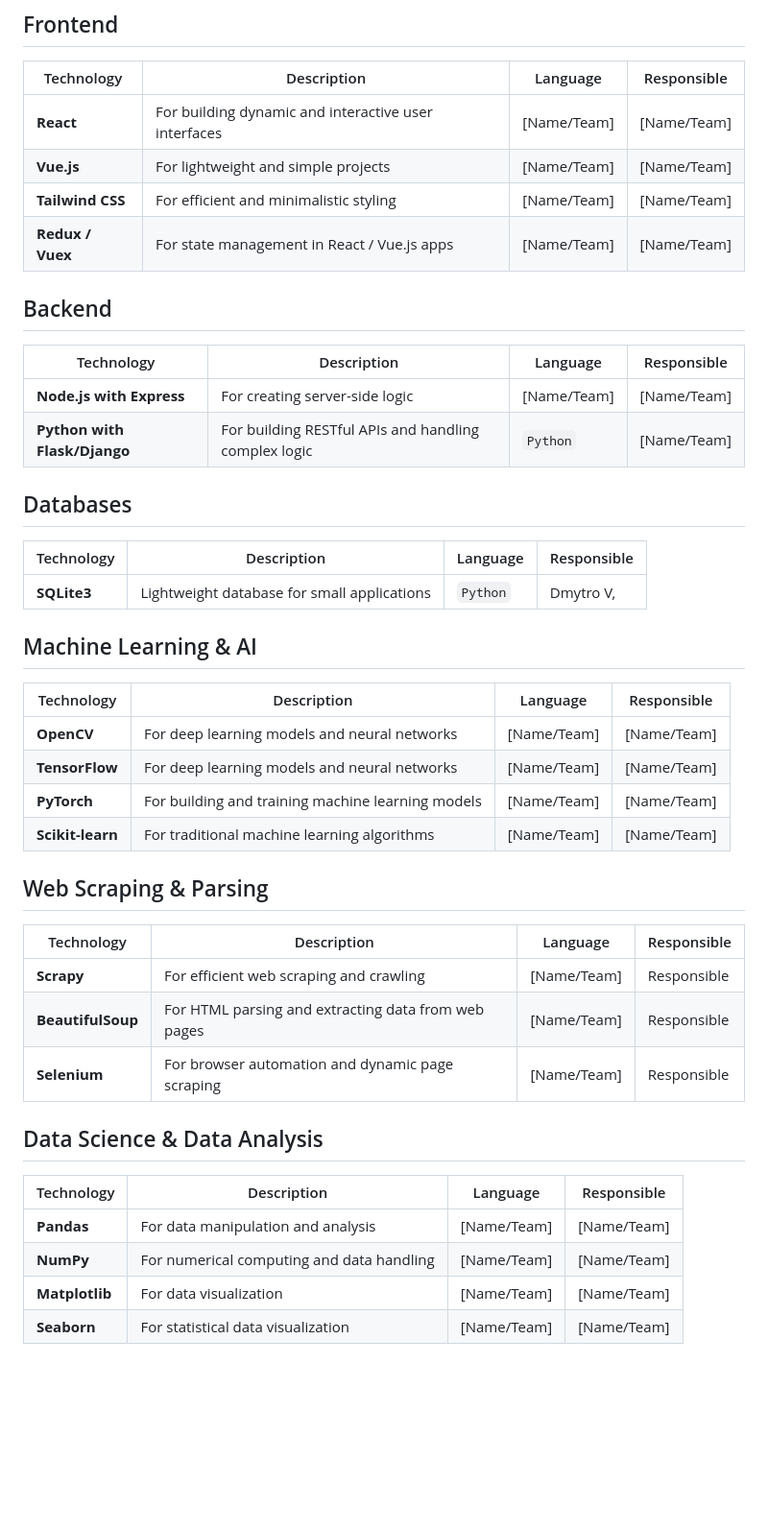
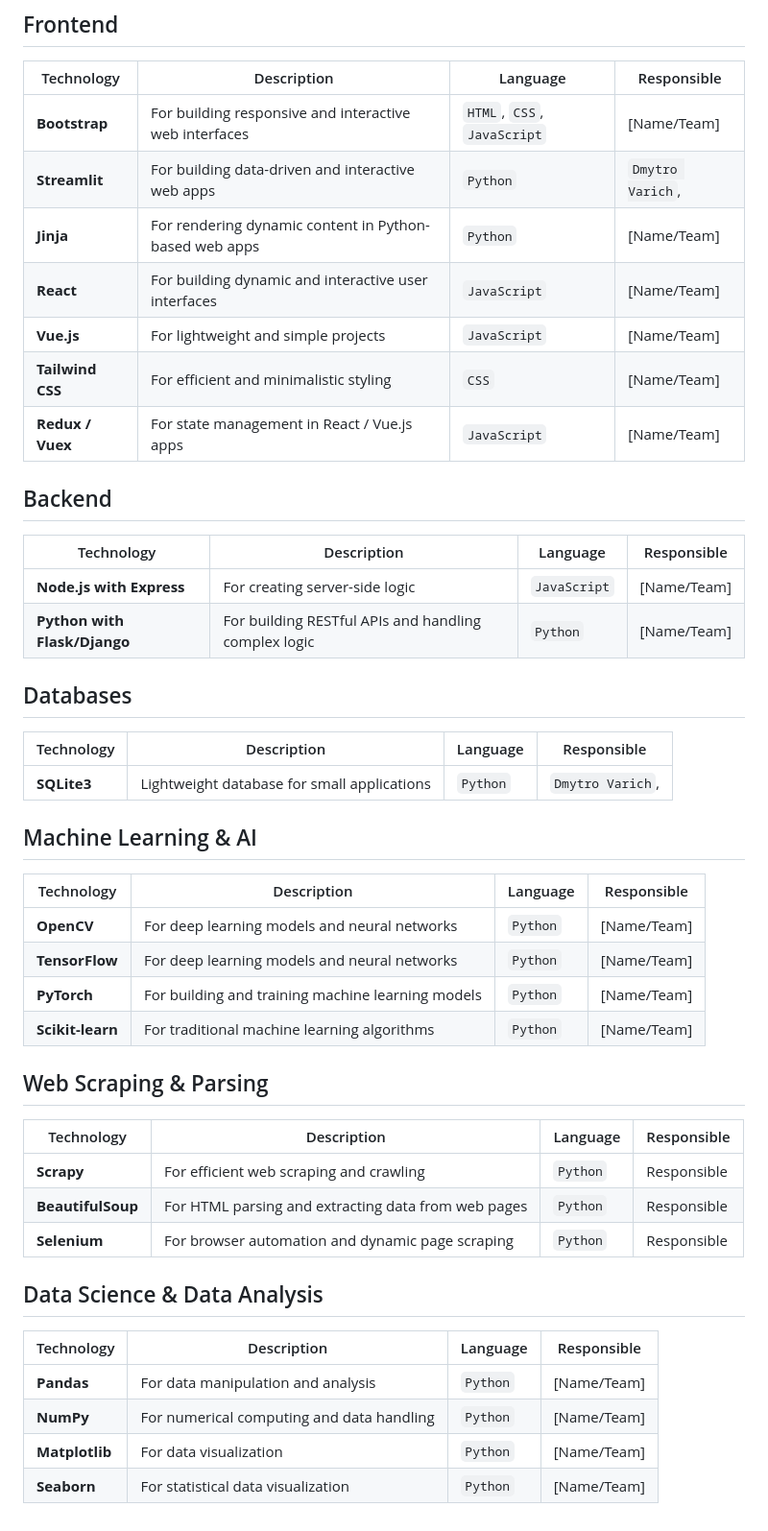
Before and after one commit to dmytro-varich/Chimera-Hackathon-Preparation, a Markdown page: tech-stack.md, the part around the change. Shown: that part at 96% size. GitHub-like rendering; blank space fills up the shorter version.

```diff
--- a/tech-stack.md
+++ b/tech-stack.md
@@ -4,46 +4,49 @@
 
 | Technology           | Description                                           | Language | Responsible |
 |----------------------|-------------------------------------------------------|-------------|-------------|
-| **React**            | For building dynamic and interactive user interfaces | [Name/Team] | [Name/Team] |
-| **Vue.js**           | For lightweight and simple projects                  | [Name/Team] | [Name/Team] |
-| **Tailwind CSS**     | For efficient and minimalistic styling               | [Name/Team] | [Name/Team] |
-| **Redux / Vuex**     | For state management in React / Vue.js apps           | [Name/Team] | [Name/Team] |
+| **Bootstrap**            | For building responsive and interactive web interfaces | `HTML`, `CSS`, `JavaScript`  | [Name/Team] |
+| **Streamlit**            | 	For building data-driven and interactive web apps | `Python`  | `Dmytro Varich`, |
+| **Jinja**            | 	For rendering dynamic content in Python-based web apps | `Python`  | [Name/Team] |
+| **React**            | For building dynamic and interactive user interfaces | `JavaScript`  | [Name/Team] |
+| **Vue.js**           | For lightweight and simple projects                  | `JavaScript` | [Name/Team] |
+| **Tailwind CSS**     | For efficient and minimalistic styling               | `CSS` | [Name/Team] |
+| **Redux / Vuex**     | For state management in React / Vue.js apps           | `JavaScript` | [Name/Team] |
 
 ## Backend
 
 | Technology           | Description                                           | Language | Responsible |
 |----------------------|-------------------------------------------------------|-------------|-------------|
-| **Node.js with Express** | For creating server-side logic                      | [Name/Team] | [Name/Team] |
+| **Node.js with Express** | For creating server-side logic                      | `JavaScript` | [Name/Team] |
 | **Python with Flask/Django** | For building RESTful APIs and handling complex logic | `Python` | [Name/Team] |
 
 ## Databases
 
 | Technology           | Description                                           | Language | Responsible |
 |----------------------|-------------------------------------------------------|-------------|-------------|
-| **SQLite3**          | Lightweight database for small applications          | `Python`  | Dmytro V,  |
+| **SQLite3**          | Lightweight database for small applications          | `Python`  | `Dmytro Varich`,  |
 
 ## Machine Learning & AI
 
 | Technology           | Description                                           | Language | Responsible |
 |----------------------|-------------------------------------------------------|-------------|-------------|
-| **OpenCV**       | For deep learning models and neural networks          | [Name/Team] | [Name/Team] |
-| **TensorFlow**       | For deep learning models and neural networks          | [Name/Team] | [Name/Team] |
-| **PyTorch**          | For building and training machine learning models     | [Name/Team] | [Name/Team] |
-| **Scikit-learn**     | For traditional machine learning algorithms           | [Name/Team] | [Name/Team] |
+| **OpenCV**       | For deep learning models and neural networks          | `Python` | [Name/Team] |
+| **TensorFlow**       | For deep learning models and neural networks          | `Python` | [Name/Team] |
+| **PyTorch**          | For building and training machine learning models     | `Python` | [Name/Team] |
+| **Scikit-learn**     | For traditional machine learning algorithms           | `Python` | [Name/Team] |
 
 ## Web Scraping & Parsing
 
 | Technology           | Description                                           | Language | Responsible |
 |----------------------|-------------------------------------------------------|-------------|-------------|
-| **Scrapy**           | For efficient web scraping and crawling               | [Name/Team] | Responsible |
-| **BeautifulSoup**    | For HTML parsing and extracting data from web pages   | [Name/Team] | Responsible |
-| **Selenium**         | For browser automation and dynamic page scraping      | [Name/Team] | Responsible |
+| **Scrapy**           | For efficient web scraping and crawling               | `Python` | Responsible |
+| **BeautifulSoup**    | For HTML parsing and extracting data from web pages   | `Python` | Responsible |
+| **Selenium**         | For browser automation and dynamic page scraping      | `Python` | Responsible |
 
 ## Data Science & Data Analysis
 
 | Technology           | Description                                           | Language | Responsible |
 |----------------------|-------------------------------------------------------|-------------|-------------|
-| **Pandas**           | For data manipulation and analysis                    | [Name/Team] | [Name/Team] |
-| **NumPy**            | For numerical computing and data handling            | [Name/Team] | [Name/Team] |
-| **Matplotlib**       | For data visualization                                | [Name/Team] | [Name/Team] |
-| **Seaborn**          | For statistical data visualization                    | [Name/Team] | [Name/Team] |
+| **Pandas**           | For data manipulation and analysis                    | `Python` | [Name/Team] |
+| **NumPy**            | For numerical computing and data handling            | `Python` | [Name/Team] |
+| **Matplotlib**       | For data visualization                                | `Python` | [Name/Team] |
+| **Seaborn**          | For statistical data visualization                    | `Python` | [Name/Team] |
```
